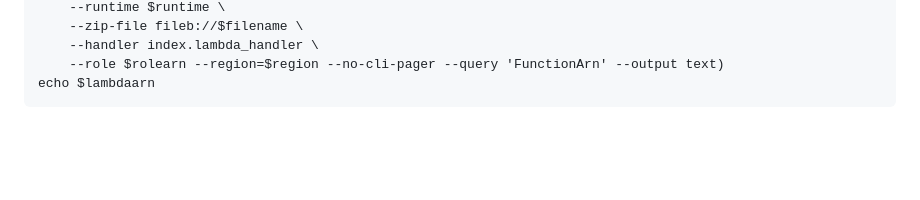
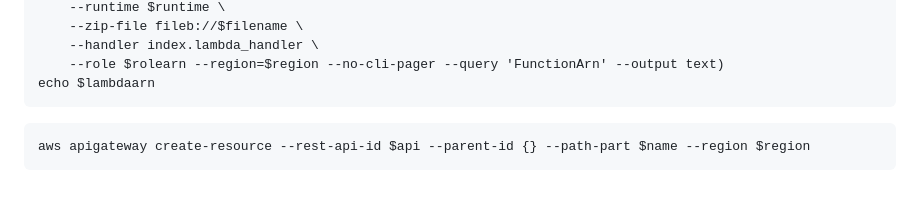
Before and after one commit to diawyc/CADP-Python, a Markdown page: unit4/readme.md, the part around one of its changes. Rendered like a GitHub page; blank space fills up the shorter version.

````diff
--- a/unit4/readme.md
+++ b/unit4/readme.md
@@ -106,3 +109,6 @@ lambdaarn=$(aws lambda create-function \
     --role $rolearn --region=$region --no-cli-pager --query 'FunctionArn' --output text)
 echo $lambdaarn
 ```
+```
+aws apigateway create-resource --rest-api-id $api --parent-id {} --path-part $name --region $region
+```
````
Also changed, not shown: other parts of unit4/readme.md (+3 -0 lines).
